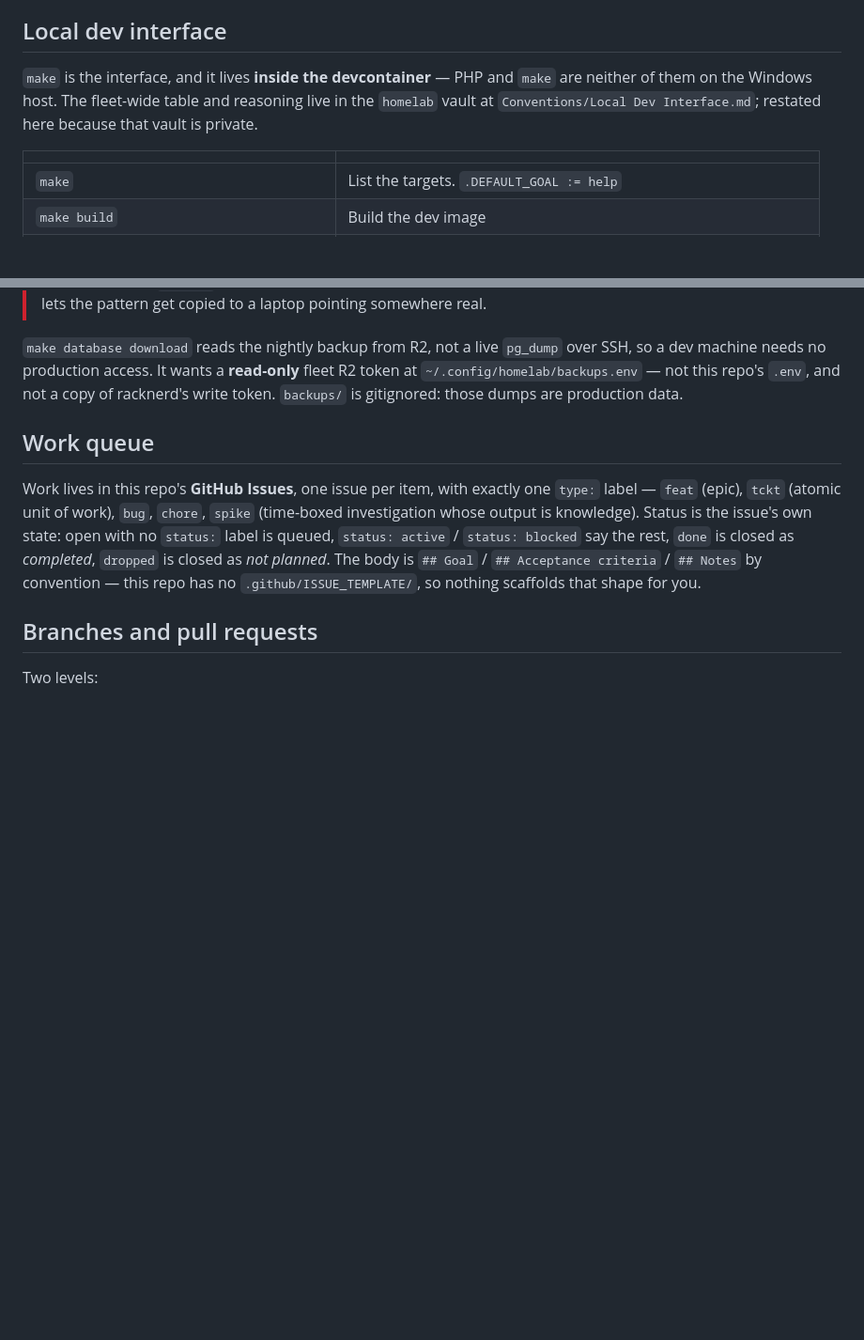
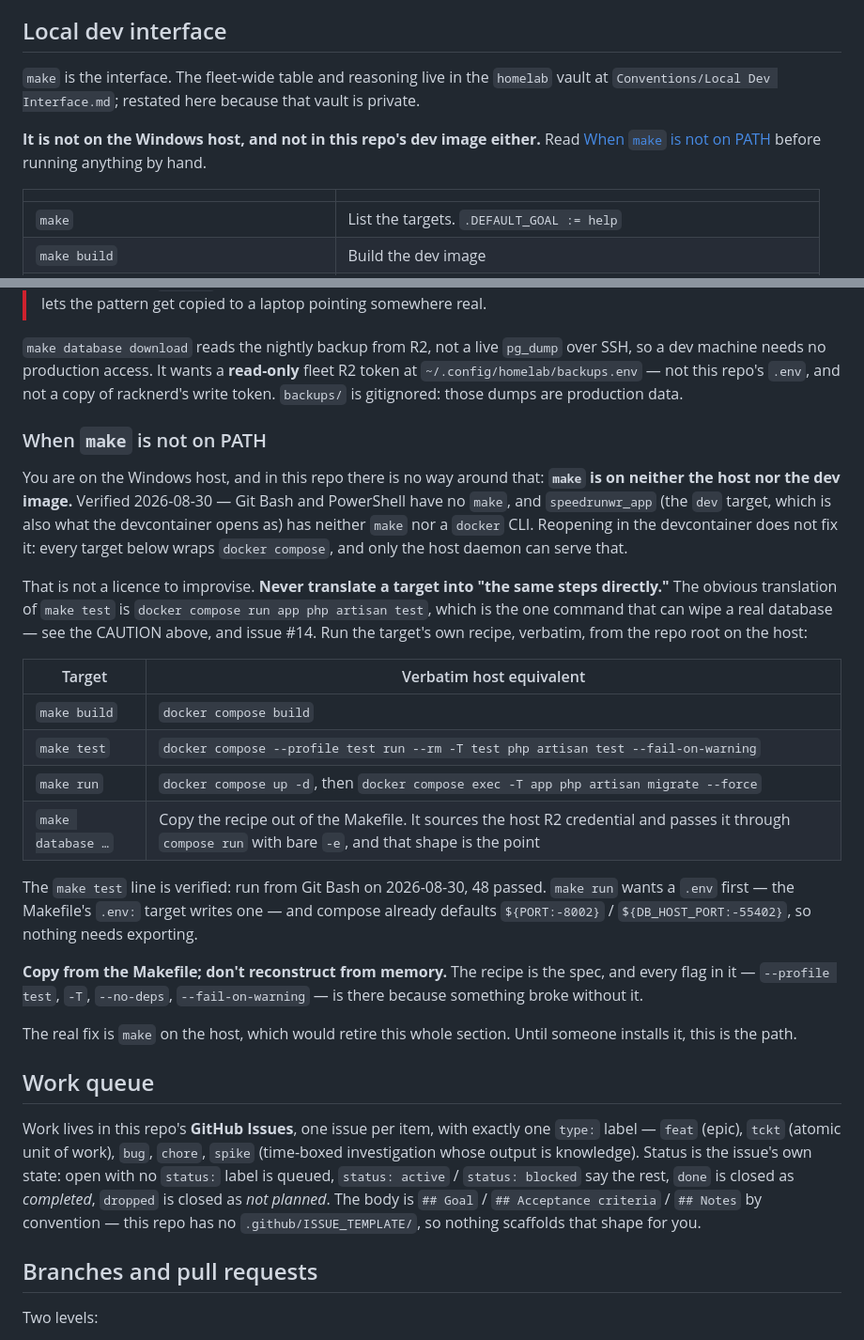
Before and after one commit to TheShrug/speedrunwr, a Markdown page: CLAUDE.md, 2 parts joined by grey strips. Shown at 94% size. Drawn GitHub-style; blank space fills up the shorter version.

Commit message:
#35: recover the make-not-on-PATH section
Written 2026-08-28 for the local-dev-interface work and left in the working
tree. Its PR merged without it and the branch is already an ancestor of master,
so nothing was ever going to commit it - it existed only in one checkout.

Absent from origin/master and from the branch's own HEAD; recovered verbatim.

Claude-Session: https://claude.ai/code/session_015V9SQM5CM6tStWVW94n1od

```diff
--- a/CLAUDE.md
+++ b/CLAUDE.md
@@ -8,9 +8,11 @@ deployed as a container via Coolify.
 
 ## Local dev interface
 
-`make` is the interface, and it lives **inside the devcontainer** — PHP and `make` are neither of
-them on the Windows host. The fleet-wide table and reasoning live in the `homelab` vault at
+`make` is the interface. The fleet-wide table and reasoning live in the `homelab` vault at
 `Conventions/Local Dev Interface.md`; restated here because that vault is private.
+
+**It is not on the Windows host, and not in this repo's dev image either.** Read
+[When `make` is not on PATH](#when-make-is-not-on-path) before running anything by hand.
 
 | | |
 | --- | --- |
@@ -44,6 +46,37 @@ is the exact collision the port table exists to prevent.
 machine needs no production access. It wants a **read-only** fleet R2 token at
 `~/.config/homelab/backups.env` — not this repo's `.env`, and not a copy of racknerd's write
 token. `backups/` is gitignored: those dumps are production data.
+
+### When `make` is not on PATH
+
+You are on the Windows host, and in this repo there is no way around that: **`make` is on neither
+the host nor the dev image.** Verified 2026-08-30 — Git Bash and PowerShell have no `make`, and
+`speedrunwr_app` (the `dev` target, which is also what the devcontainer opens as) has neither `make`
+nor a `docker` CLI. Reopening in the devcontainer does not fix it: every target below wraps
+`docker compose`, and only the host daemon can serve that.
+
+That is not a licence to improvise. **Never translate a target into "the same steps directly."**
+The obvious translation of `make test` is `docker compose run app php artisan test`, which is the
+one command that can wipe a real database — see the CAUTION above, and issue #14. Run the
+target's own recipe, verbatim, from the repo root on the host:
+
+| Target | Verbatim host equivalent |
+| --- | --- |
+| `make build` | `docker compose build` |
+| `make test` | `docker compose --profile test run --rm -T test php artisan test --fail-on-warning` |
+| `make run` | `docker compose up -d`, then `docker compose exec -T app php artisan migrate --force` |
+| `make database …` | Copy the recipe out of the Makefile. It sources the host R2 credential and passes it through `compose run` with bare `-e`, and that shape is the point |
+
+The `make test` line is verified: run from Git Bash on 2026-08-30, 48 passed. `make run` wants
+a `.env` first — the Makefile's `.env:` target writes one — and compose already defaults
+`${PORT:-8002}` / `${DB_HOST_PORT:-55402}`, so nothing needs exporting.
+
+**Copy from the Makefile; don't reconstruct from memory.** The recipe is the spec, and every flag
+in it — `--profile test`, `-T`, `--no-deps`, `--fail-on-warning` — is there because something
+broke without it.
+
+The real fix is `make` on the host, which would retire this whole section. Until someone installs
+it, this is the path.
 
 ## Work queue
 
```
